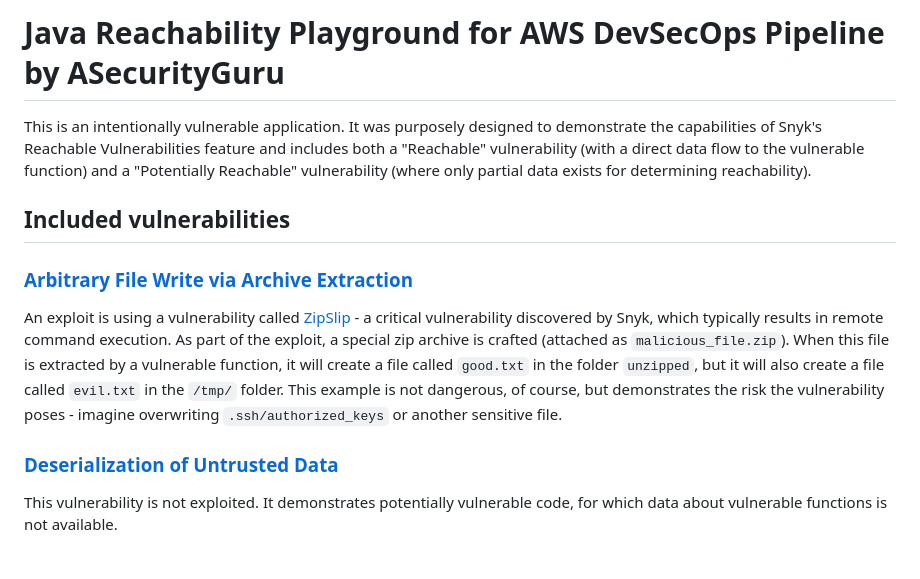
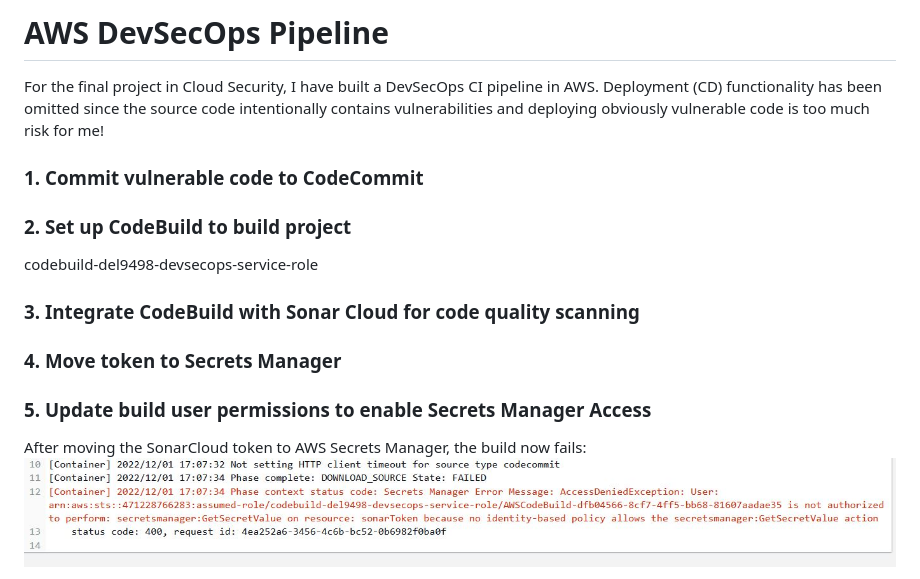
Before and after one commit to del9498/del9498-CloudSec-FinalProject, a Markdown page: README.md, the part around the change printed below. Rendered like a GitHub page; pictures changed too: screenshots/scrts-mgr-access-denied.JPG (added).

```diff
--- a/README.md
+++ b/README.md
@@ -1,18 +1,11 @@
-# Java Reachability Playground for AWS DevSecOps Pipeline by ASecurityGuru
+# AWS DevSecOps Pipeline
+For the final project in Cloud Security, I have built a DevSecOps CI pipeline in AWS. Deployment (CD) functionality has been omitted since the source code intentionally contains vulnerabilities and deploying obviously vulnerable code is too much risk for me!
+### 1. Commit vulnerable code to CodeCommit
+### 2. Set up CodeBuild to build project
+codebuild-del9498-devsecops-service-role
+### 3. Integrate CodeBuild with Sonar Cloud for code quality scanning
+### 4. Move token to Secrets Manager
+### 5. Update build user permissions to enable Secrets Manager Access
+After moving the SonarCloud token to AWS Secrets Manager, the build now fails:
+![Access Denied](screenshots/scrts-mgr-access-denied.JPG)
 
-This is an intentionally vulnerable application. It was purposely designed to demonstrate the capabilities of Snyk's Reachable
-Vulnerabilities feature and includes both a "Reachable" vulnerability (with a direct data flow to the vulnerable function) and a "Potentially Reachable" vulnerability (where only partial data exists for determining reachability).
-
-
-## Included vulnerabilities
-### [Arbitrary File Write via Archive Extraction](https://app.snyk.io/vuln/SNYK-JAVA-ORGND4J-72550)
-An exploit is using a vulnerability called [ZipSlip](https://snyk.io/research/zip-slip-vulnerability) - a critical vulnerability discovered
-by Snyk, which typically results in remote command execution. As part of the exploit, a special zip archive is
-crafted (attached as `malicious_file.zip`). When this file is extracted by a vulnerable function, it will create a file
-called `good.txt` in the folder `unzipped`, but it will also create a file called `evil.txt` in the `/tmp/` folder.
-This example is not dangerous, of course, but demonstrates the risk the vulnerability poses - imagine overwriting `.ssh/authorized_keys` or another sensitive file.
-
-### [Deserialization of Untrusted Data](https://app.snyk.io/vuln/SNYK-JAVA-COMMONSCOLLECTIONS-472711)
-This vulnerability is not exploited. It demonstrates potentially vulnerable code, for which data about vulnerable functions
-is not available.
-
```
Also changed, not shown: other parts of README.md (+2 -23 lines), screenshots/scrts-mgr-read-write.JPG (added), 1 other file.
